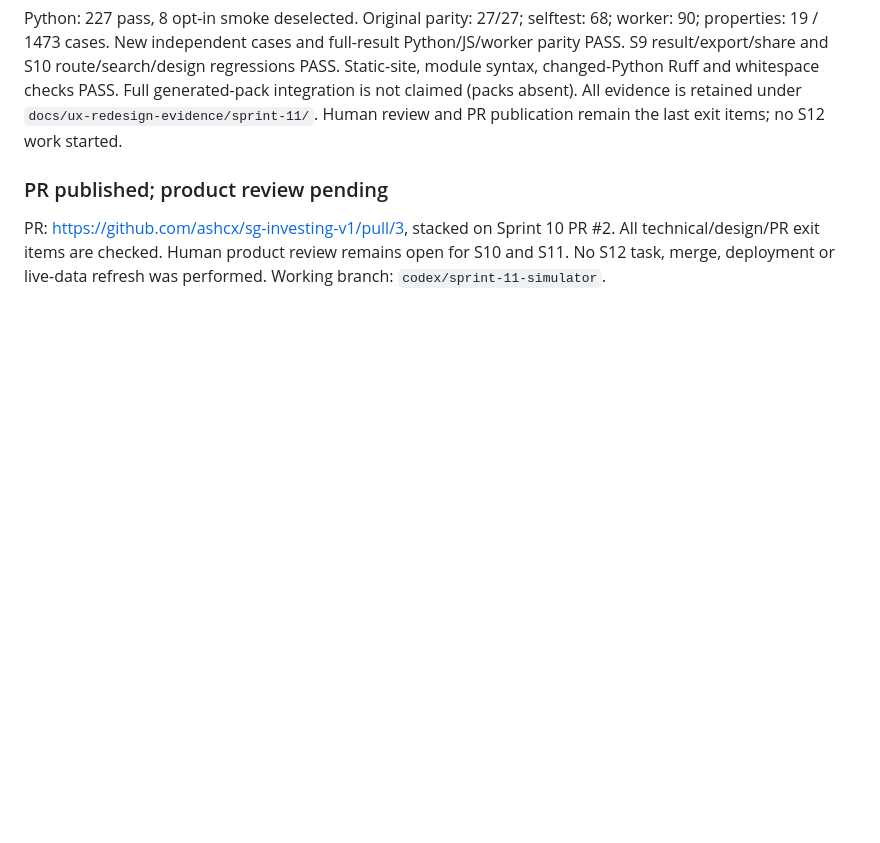
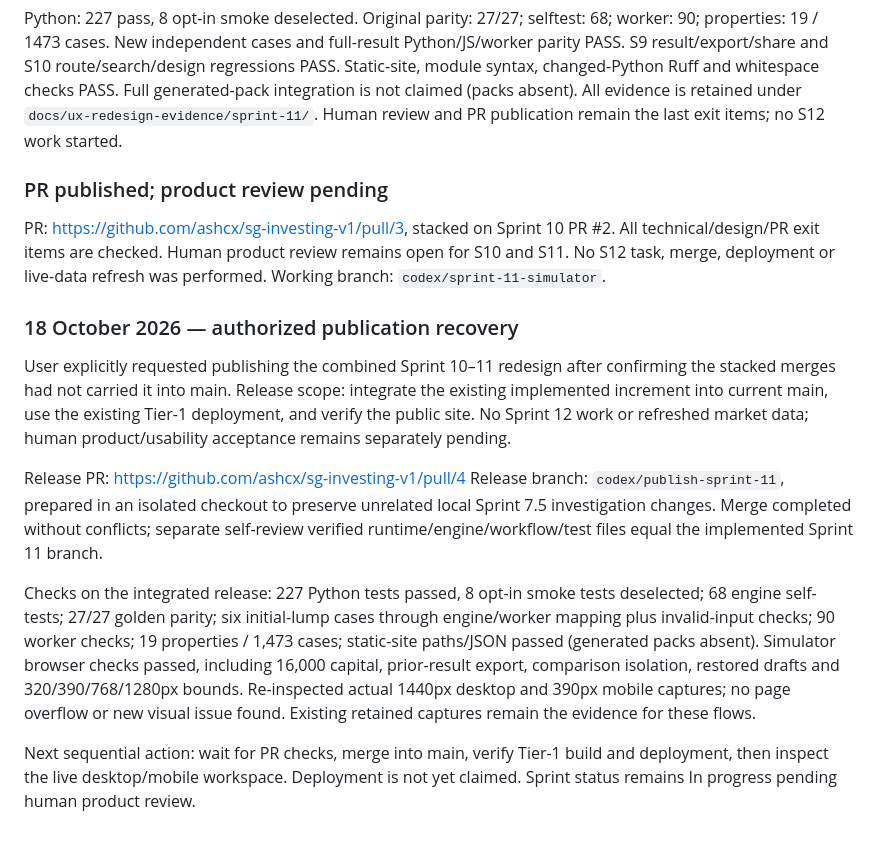
Before and after one commit to ashcx/sg-investing-v1, a Markdown page: Todo/sprint-11-investment-simulator.md, the part around the change. Rendered like a GitHub page; blank space fills up the shorter version.

Commit message:
Record authorized redesign release and combined verification

```diff
--- a/Todo/sprint-11-investment-simulator.md
+++ b/Todo/sprint-11-investment-simulator.md
@@ -240,3 +240,31 @@ PR: https://github.com/ashcx/sg-investing-v1/pull/3, stacked on Sprint 10 PR #2.
 All technical/design/PR exit items are checked. Human product review remains
 open for S10 and S11. No S12 task, merge, deployment or live-data refresh was
 performed. Working branch: `codex/sprint-11-simulator`.
+
+
+### 18 October 2026 — authorized publication recovery
+
+User explicitly requested publishing the combined Sprint 10–11 redesign after
+confirming the stacked merges had not carried it into main. Release scope:
+integrate the existing implemented increment into current main, use the existing
+Tier-1 deployment, and verify the public site. No Sprint 12 work or refreshed
+market data; human product/usability acceptance remains separately pending.
+
+Release PR: https://github.com/ashcx/sg-investing-v1/pull/4
+Release branch: `codex/publish-sprint-11`, prepared in an isolated checkout to
+preserve unrelated local Sprint 7.5 investigation changes. Merge completed
+without conflicts; separate self-review verified runtime/engine/workflow/test
+files equal the implemented Sprint 11 branch.
+
+Checks on the integrated release: 227 Python tests passed, 8 opt-in smoke tests
+deselected; 68 engine self-tests; 27/27 golden parity; six initial-lump cases
+through engine/worker mapping plus invalid-input checks; 90 worker checks;
+19 properties / 1,473 cases; static-site paths/JSON passed (generated packs absent).
+Simulator browser checks passed, including 16,000 capital, prior-result export,
+comparison isolation, restored drafts and 320/390/768/1280px bounds. Re-inspected
+actual 1440px desktop and 390px mobile captures; no page overflow or new visual
+issue found. Existing retained captures remain the evidence for these flows.
+
+Next sequential action: wait for PR checks, merge into main, verify Tier-1 build
+and deployment, then inspect the live desktop/mobile workspace. Deployment is
+not yet claimed. Sprint status remains In progress pending human product review.
```
